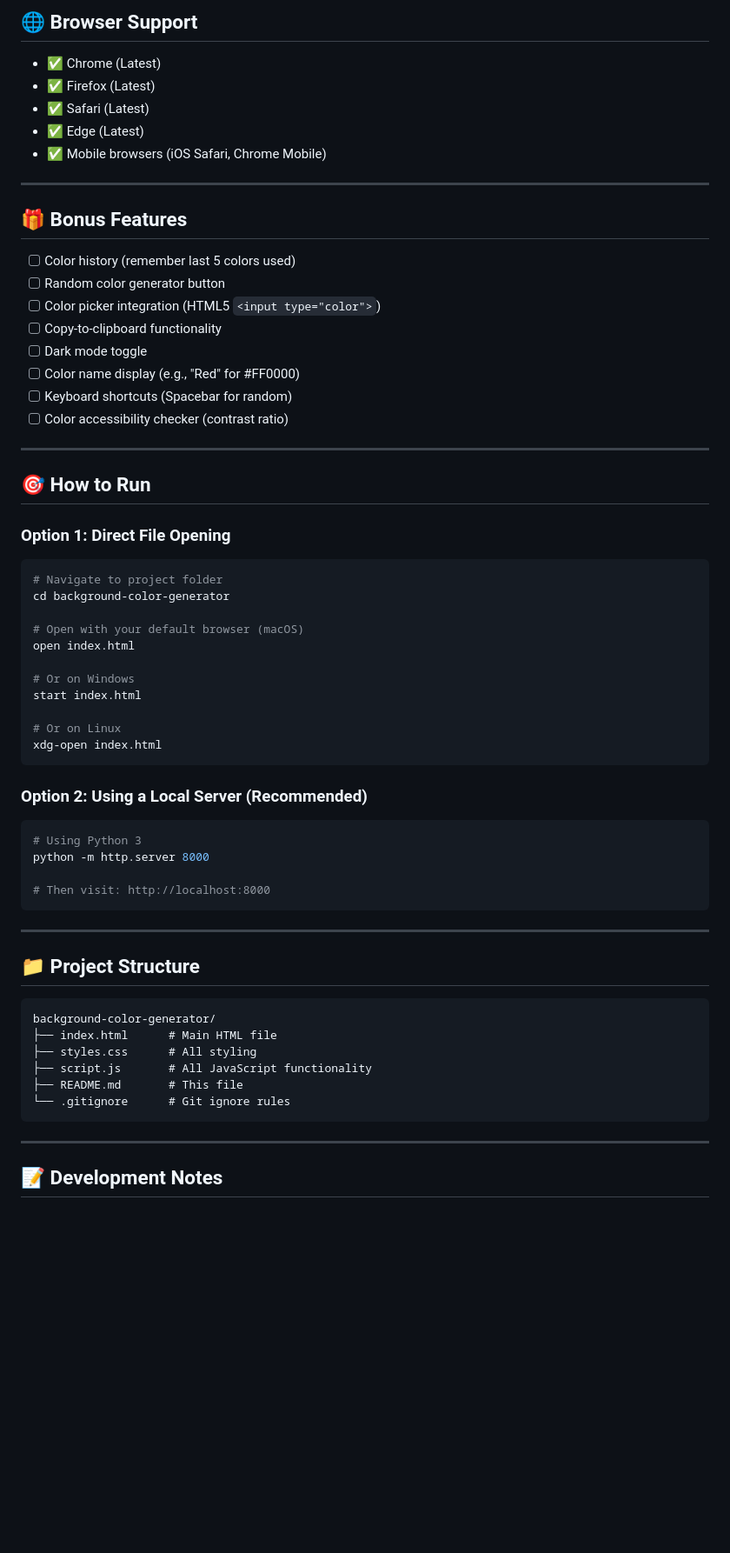
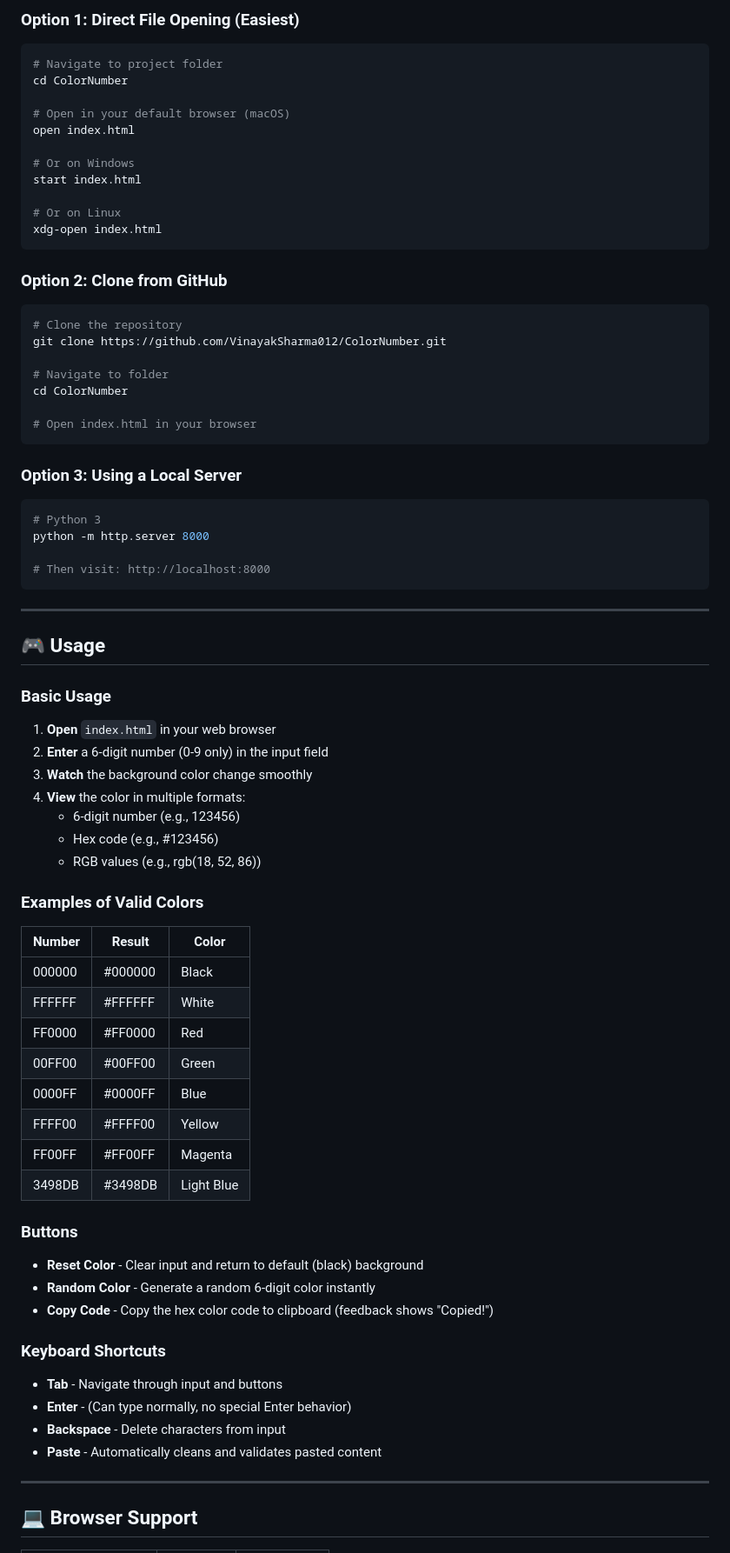
Before and after one commit to VinayakSharma012/ColorNumber, a Markdown page: README.md, the part around one of its changes. Shown at 87% size. GitHub-like rendering; blank space fills up the shorter version.

````diff
--- a/README.md
+++ b/README.md
@@ -67,34 +53,9 @@ This project demonstrates core web development skills by creating a simple yet e
-## 🌐 Browser Support
-
-- ✅ Chrome (Latest)
-- ✅ Firefox (Latest)
-- ✅ Safari (Latest)
-- ✅ Edge (Latest)
-- ✅ Mobile browsers (iOS Safari, Chrome Mobile)
-
----
-
-## 🎁 Bonus Features
-
-- [ ] Color history (remember last 5 colors used)
-- [ ] Random color generator button
-- [ ] Color picker integration (HTML5 `<input type="color">`)
-- [ ] Copy-to-clipboard functionality
-- [ ] Dark mode toggle
-- [ ] Color name display (e.g., "Red" for #FF0000)
-- [ ] Keyboard shortcuts (Spacebar for random)
-- [ ] Color accessibility checker (contrast ratio)
-
----
-
-## 🎯 How to Run
-
-### Option 1: Direct File Opening
+### Option 1: Direct File Opening (Easiest)
 ```bash
 # Navigate to project folder
-cd background-color-generator
+cd ColorNumber
 
-# Open with your default browser (macOS)
+# Open in your default browser (macOS)
 open index.html
 
 # Or on Windows
@@ -104,9 +65,20 @@ start index.html
 xdg-open index.html
 ```
 
-### Option 2: Using a Local Server (Recommended)
+### Option 2: Clone from GitHub
 ```bash
-# Using Python 3
+# Clone the repository
+git clone https://github.com/VinayakSharma012/ColorNumber.git
+
+# Navigate to folder
+cd ColorNumber
+
+# Open index.html in your browser
+```
+
+### Option 3: Using a Local Server
+```bash
+# Python 3
 python -m http.server 8000
 
 # Then visit: http://localhost:8000
@@ -114,18 +86,41 @@ python -m http.server 8000
 
 ---
 
-## 📁 Project Structure
+## 🎮 Usage
 
-```
-background-color-generator/
-├── index.html      # Main HTML file
-├── styles.css      # All styling
-├── script.js       # All JavaScript functionality
-├── README.md       # This file
-└── .gitignore      # Git ignore rules
-```
+### Basic Usage
+1. **Open** `index.html` in your web browser
+2. **Enter** a 6-digit number (0-9 only) in the input field
+3. **Watch** the background color change smoothly
+4. **View** the color in multiple formats:
+   - 6-digit number (e.g., 123456)
+   - Hex code (e.g., #123456)
+   - RGB values (e.g., rgb(18, 52, 86))
+
+### Examples of Valid Colors
+| Number | Result | Color |
+|--------|--------|-------|
+| 000000 | #000000 | Black |
+| FFFFFF | #FFFFFF | White |
+| FF0000 | #FF0000 | Red |
+| 00FF00 | #00FF00 | Green |
+| 0000FF | #0000FF | Blue |
+| FFFF00 | #FFFF00 | Yellow |
+| FF00FF | #FF00FF | Magenta |
+| 3498DB | #3498DB | Light Blue |
+
+### Buttons
+- **Reset Color** - Clear input and return to default (black) background
+- **Random Color** - Generate a random 6-digit color instantly
+- **Copy Code** - Copy the hex color code to clipboard (feedback shows "Copied!")
+
+### Keyboard Shortcuts
+- **Tab** - Navigate through input and buttons
+- **Enter** - (Can type normally, no special Enter behavior)
+- **Backspace** - Delete characters from input
+- **Paste** - Automatically cleans and validates pasted content
 
 ---
 
-## 📝 Development Notes
+## 💻 Browser Support
 
````
Also changed, not shown: other parts of README.md (+213 -89 lines).
